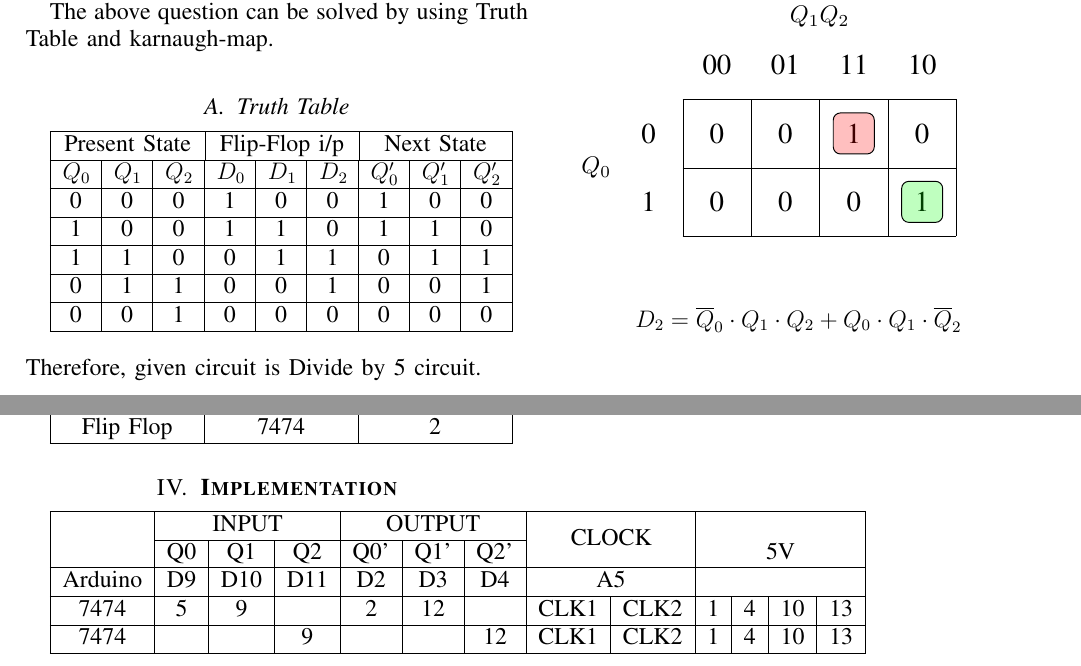
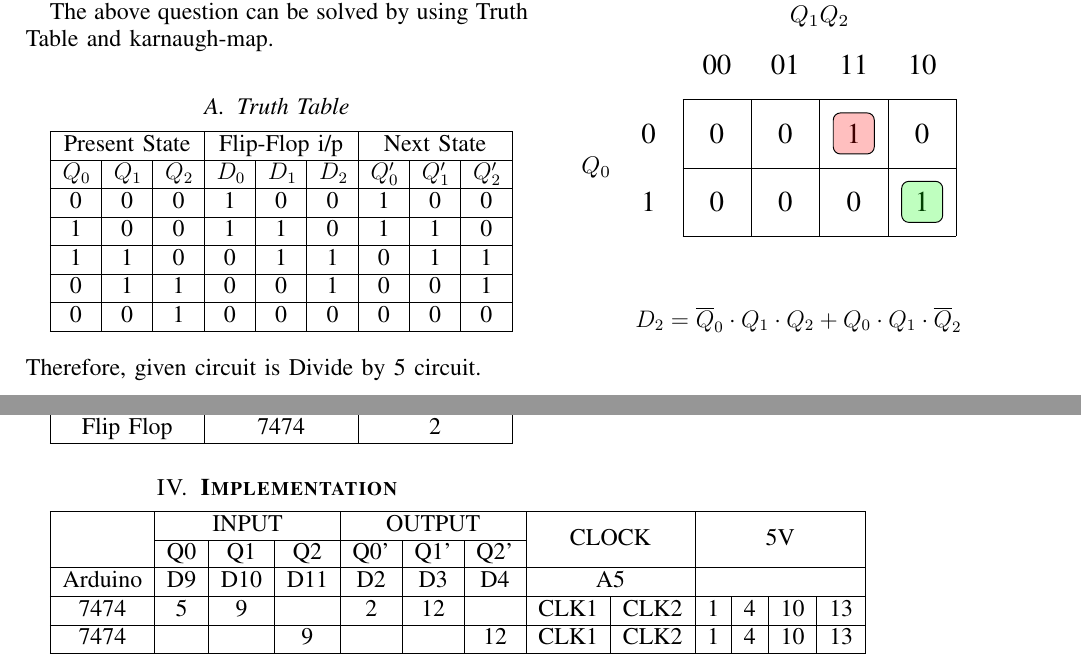
Before and after one commit to koushikkalyani/FWC, a LaTeX paper (Assembly/assembly.tex): two parts of pages 1 and 2 of 2, joined at a grey line, cut so that both start at the same text. Compiled offline with pdfLaTeX.

Commit message:
assembly

```diff
--- a/Assembly/assembly.tex
+++ b/Assembly/assembly.tex
@@ -44,7 +44,7 @@ The above question can be solved by using Truth Table and karnaugh-map.
         | >{\centering\arraybackslash}X
         | >{\centering\arraybackslash}X|}
     \hline
-  \multicolumn{3}{|c}{Present State} & \multicolumn{3}{|c}{Flip-Flop i/p} & \multicolumn{3}{|c|}{Next State}\\
+  \multicolumn{3}{|c|}{Present State}&\multicolumn{3}{c|}{Flip-Flop i/p}&\multicolumn{3}{c|}{Next State}\\
     \hline
 \textbf{$Q_0$}&\textbf{$Q_1$}&\textbf{$Q_2$}&\textbf{$D_0$}&\textbf{$D_1$}&\textbf{$D_2$}&\textbf{$Q_0'$}&\textbf{$Q_1'$}&\textbf{$ Q_2'$}\\
  \hline
@@ -120,12 +120,12 @@ Therefore, given circuit is Divide by 5 circuit.
 \section{\textbf{Implementation}}
 \begin{tabular}{|c|c|c|c|c|c|c|c|c|c|c|c|c|}
 \hline
-\multirow{2}{*}{} & \multicolumn{3}{c|}{INPUT} & \multicolumn{3}{c|}{OUTPUT} & \multicolumn{2}{|c}{\multirow{2}{*}{CLOCK}} & \multicolumn{4}{|c|}{\multirow{3}{*}{5V}} \\
+\multirow{2}{*}{} & \multicolumn{3}{c|}{INPUT} & \multicolumn{3}{c|}{OUTPUT} & \multicolumn{2}{c|}{\multirow{2}{*}{CLOCK}} & \multicolumn{4}{c|}{\multirow{2}{*}{5V}} \\
 \cline{2-7}
-& Q0 & Q1 & Q2 & Q0' & Q1' & Q2' & \multicolumn{2}{|c|}{\multirow{2}{*}{}} & \multicolumn{4}{|c|}{} \\
+& Q0 & Q1 & Q2 & Q0' & Q1' & Q2' & \multicolumn{2}{|c|}{\multirow{2}{*}{}} & \multicolumn{4}{c|}{} \\
 \hline
-Arduino & D9 & D10 & D11 & D2 & D3 & D4 & \multicolumn{2}{|c|}{A5} &
-\multicolumn{4}{|c|}{\multirow{3}{*}{}}\\
+Arduino & D9 & D10 & D11 & D2 & D3 & D4 & \multicolumn{2}{c|}{A5} &
+\multicolumn{4}{c|}{\multirow{3}{*}{}}\\
 \hline
 7474 & 5 & 9 &  & 2 & 12 &  & CLK1 & CLK2 & 1 & 4 & 10 & 13 \\
 \hline
```
Also changed, not shown: Assembly/assembly.pdf, 1 other file.
